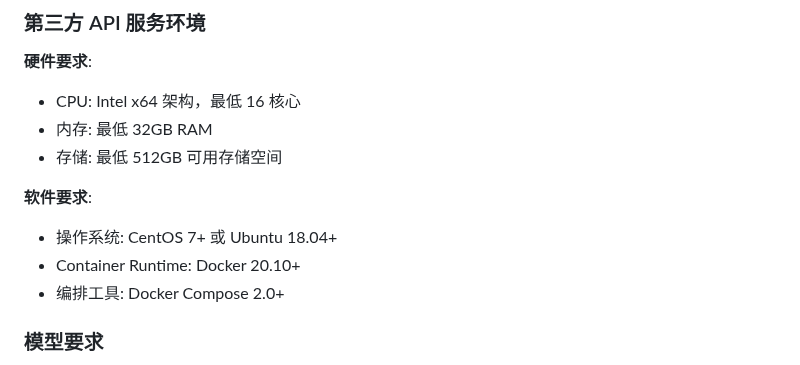
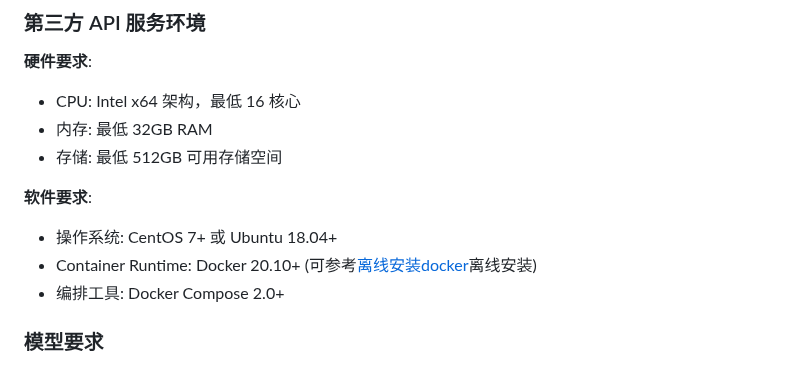
Before and after one commit to zgsm-ai/zgsm-backend-deploy, a Markdown page: README.zh-CN.md, the part around the change. Drawn GitHub-style.

Commit message:
feat: add doc for how to install docker offline

```diff
--- a/README.zh-CN.md
+++ b/README.zh-CN.md
@@ -55,7 +55,7 @@ Costrict 后端部署工具是基于 Docker Compose 的企业级 AI 代码助手
 
 **软件要求**:
 - 操作系统: CentOS 7+ 或 Ubuntu 18.04+
-- Container Runtime: Docker 20.10+
+- Container Runtime: Docker 20.10+ (可参考[离线安装docker](./how-to-install-docker-offline.md)离线安装)
 - 编排工具: Docker Compose 2.0+
 
 ### 模型要求
```
Also changed, not shown: how-to-install-docker-offline.md (added, +83 -0 lines).
